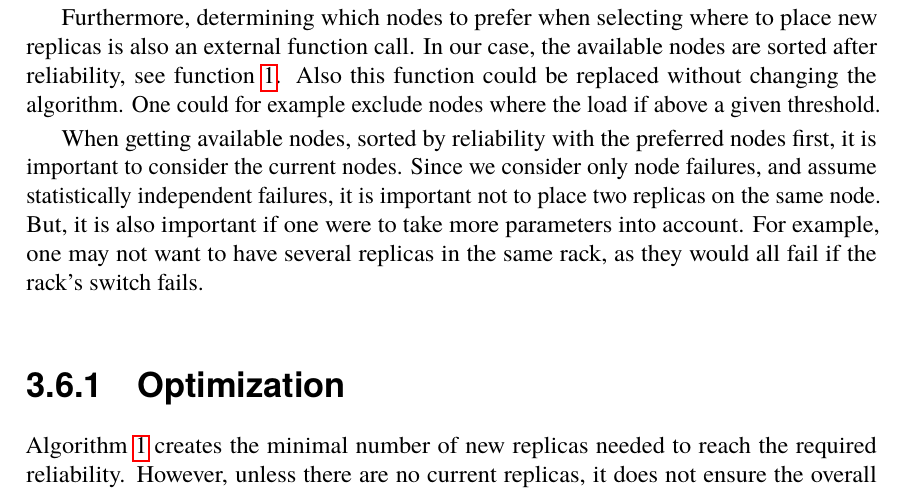
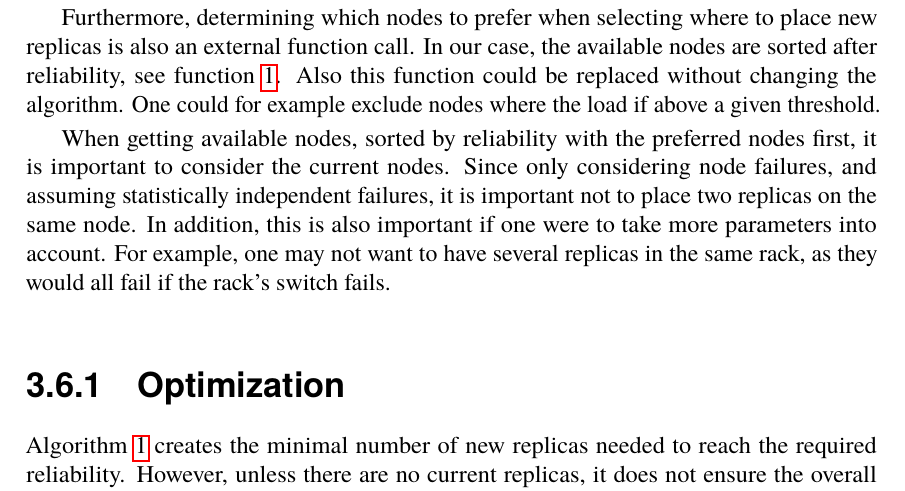
Before and after one commit to PStahl/master_thesis, a LaTeX thesis (report.tex): part of page 33 of 73, cut so that both start at the same text. Compiled offline with pdfLaTeX.

Commit message:
update replaceable reliability model

```diff
--- a/report.tex
+++ b/report.tex
@@ -802,7 +802,7 @@ This algorithm is run by a master node, selected when failure is detected. The s
 
 Furthermore, determining which nodes to prefer when selecting where to place new replicas is also an external function call. In our case, the available nodes are sorted after reliability, see~\cref{func:get_available_nodes}. Also this function could be replaced without changing the algorithm. One could for example exclude nodes where the load if above a given threshold.
 
-When getting available nodes, sorted by reliability with the preferred nodes first, it is important to consider the current nodes. Since we consider only node failures, and assume statistically independent failures, it is important not to place two replicas on the same node. But, it is also important if one were to take more parameters into account. For example, one may not want to have several replicas in the same rack, as they would all fail if the rack's switch fails.
+When getting available nodes, sorted by reliability with the preferred nodes first, it is important to consider the current nodes. Since only considering node failures, and assuming statistically independent failures, it is important not to place two replicas on the same node. In addition, this is also important if one were to take more parameters into account. For example, one may not want to have several replicas in the same rack, as they would all fail if the rack's switch fails.
 
 \subsection{Optimization} \label{subsec:design_optimization}
 \Cref{alg:scheduling} creates the minimal number of new replicas needed to reach the required reliability. However, unless there are no current replicas, it does not ensure the overall minimum number of replicas are used. As more reliable nodes become available, fewer replicas could be used while still meeting the required reliability. Therefore, the following optimization algorithm is run as part of the application monitoring run every 5 seconds, described in~\cref{subsec:monitoring_system_rel}.
```
